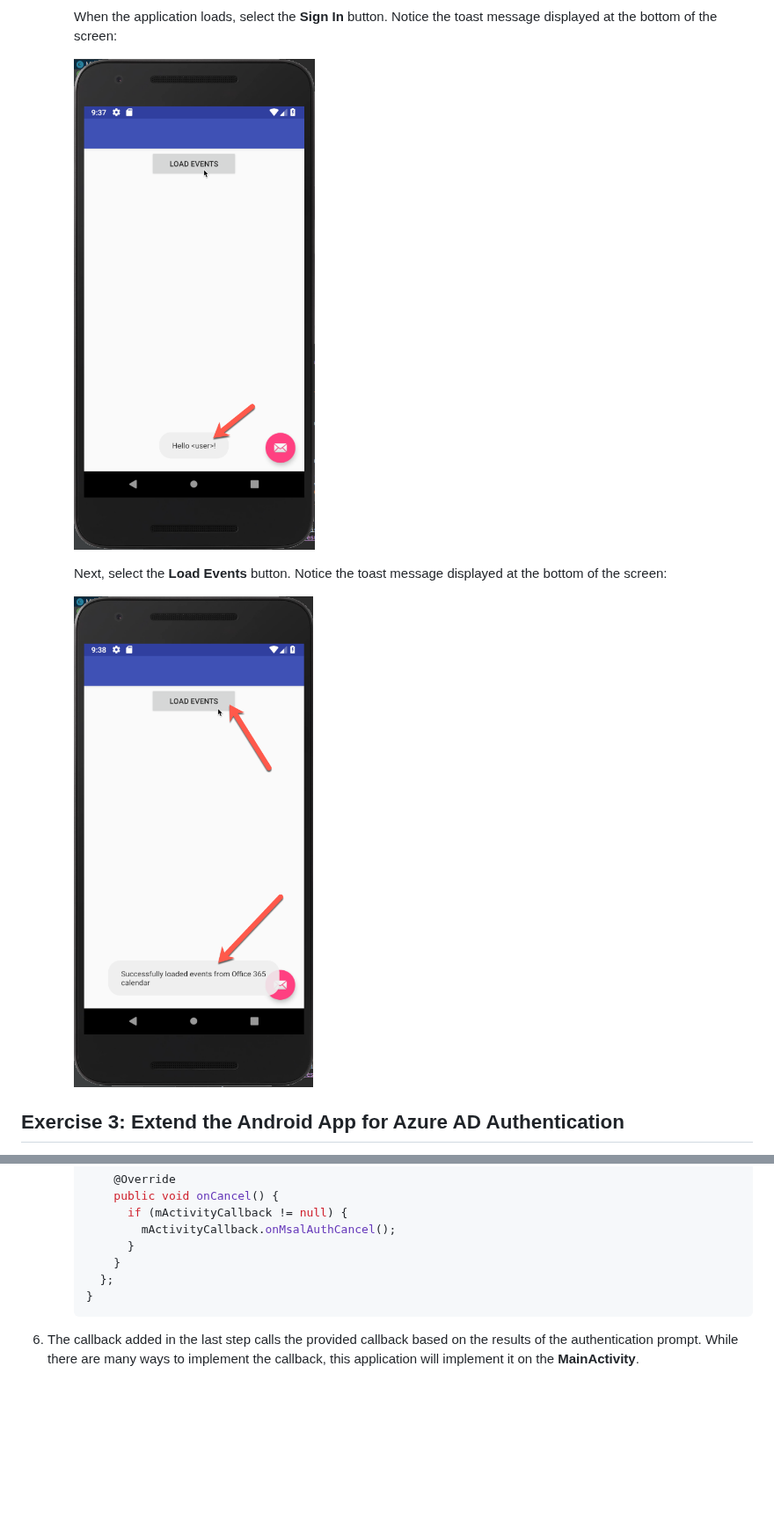
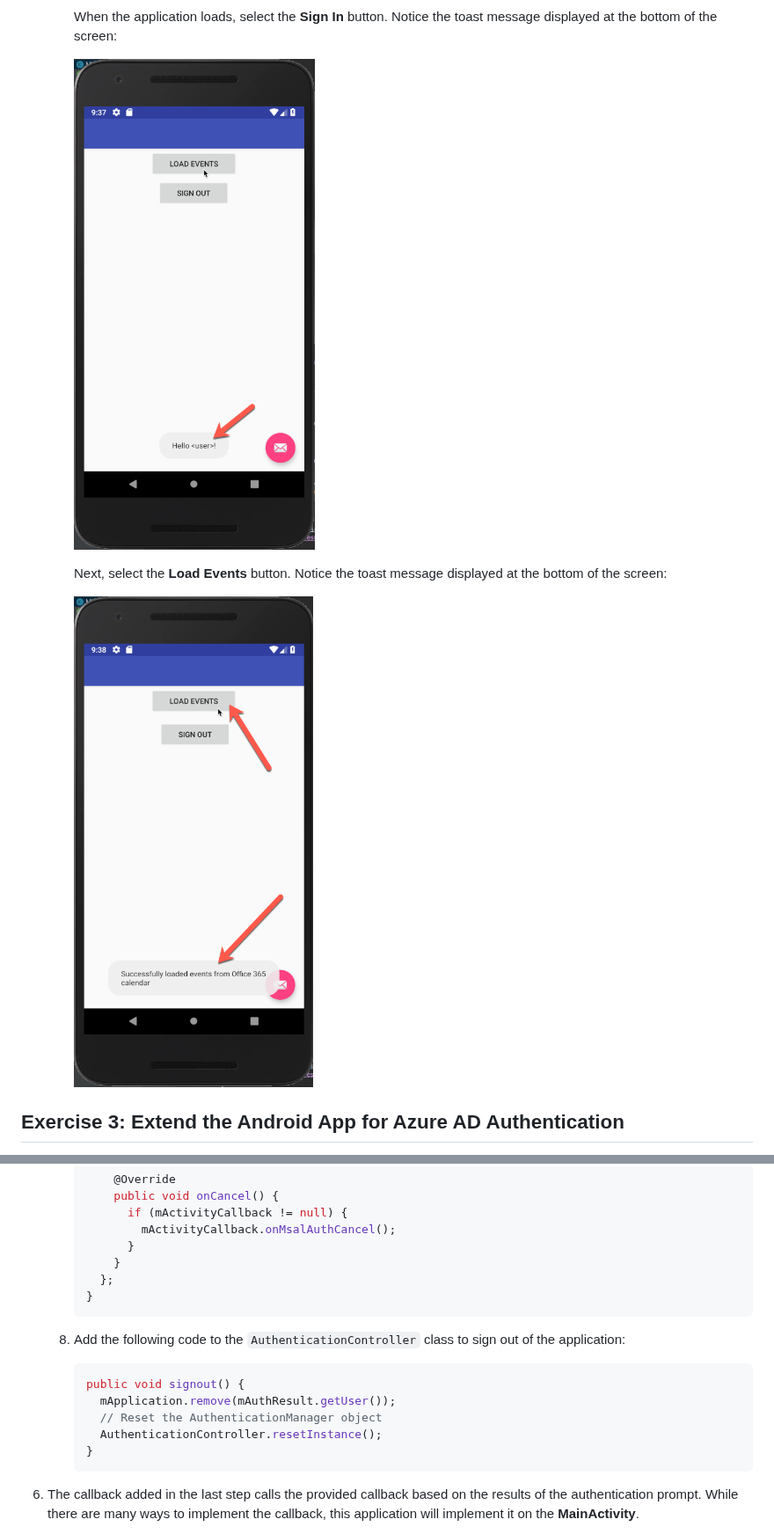
Before and after one commit to microsoftgraph/msgraph-sample-android, a Markdown page: Lab.md, 2 parts joined by grey strips. Shown at 88% size. Drawn GitHub-style; pictures changed too: Images/android-demo-02.png, Images/android-demo-03.png; blank space fills up the shorter version.

Commit message:
added signout button per review feedback

````diff
--- a/Lab.md
+++ b/Lab.md
@@ -460,6 +486,16 @@ With the application created, now extend it to support authentication with Azure
               }
             }
           };
+        }
+        ```
+
+    1. Add the following code to the `AuthenticationController` class to sign out of the application:
+
+        ```java
+        public void signout() {
+          mApplication.remove(mAuthResult.getUser());
+          // Reset the AuthenticationManager object
+          AuthenticationController.resetInstance();
         }
         ```
 
````
Also changed, not shown: other parts of Lab.md (+35 -2 lines), Images/android-demo-05.png, 8 other files.
